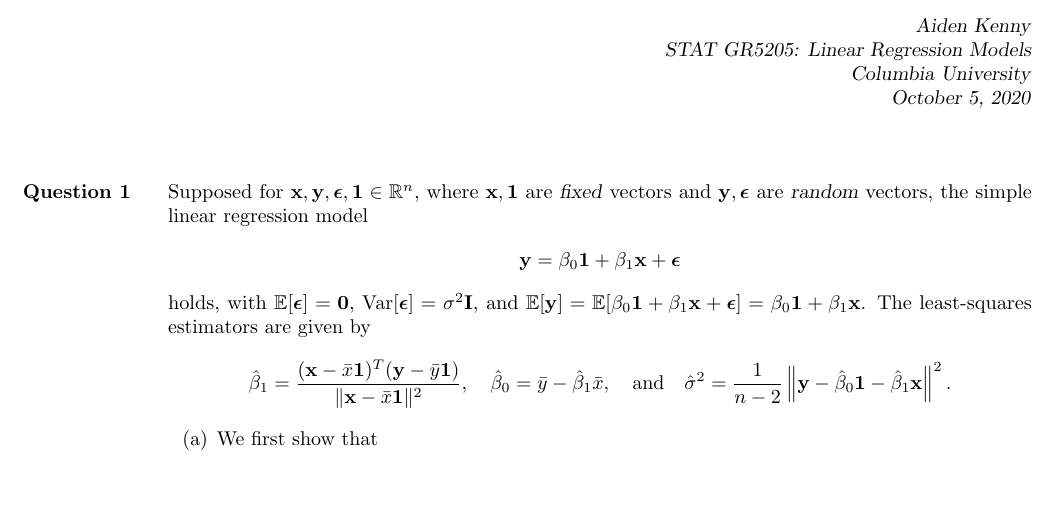
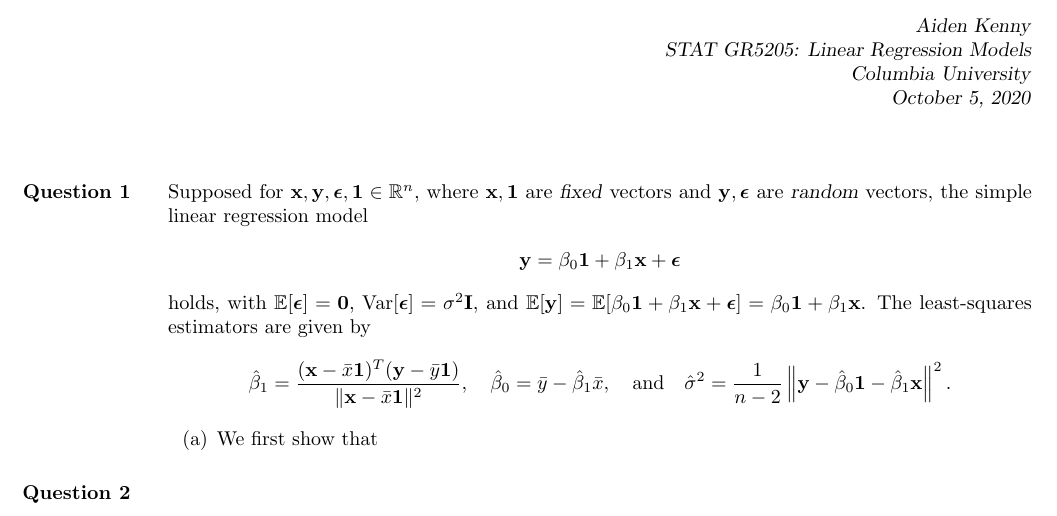
Before and after one commit to akenny430/stat-gr5205, a LaTeX document (hwk/hwk02/hwk02-ans.tex): part of the page, cut so that both start at the same text. Compiled offline with pdfLaTeX.

Commit message:
started q02

```diff
--- a/hwk/hwk02/hwk02-ans.tex
+++ b/hwk/hwk02/hwk02-ans.tex
@@ -71,4 +71,8 @@ The least-squares estimators are given by
     \item[(a)] We first show that
 \end{itemize}
 
+%' ============================================================================================================================================================
+\section{Question 2} \noindent
+
+
 \end{document}
```
Also changed, not shown: hwk/hwk02/hwk02-ans.pdf.
